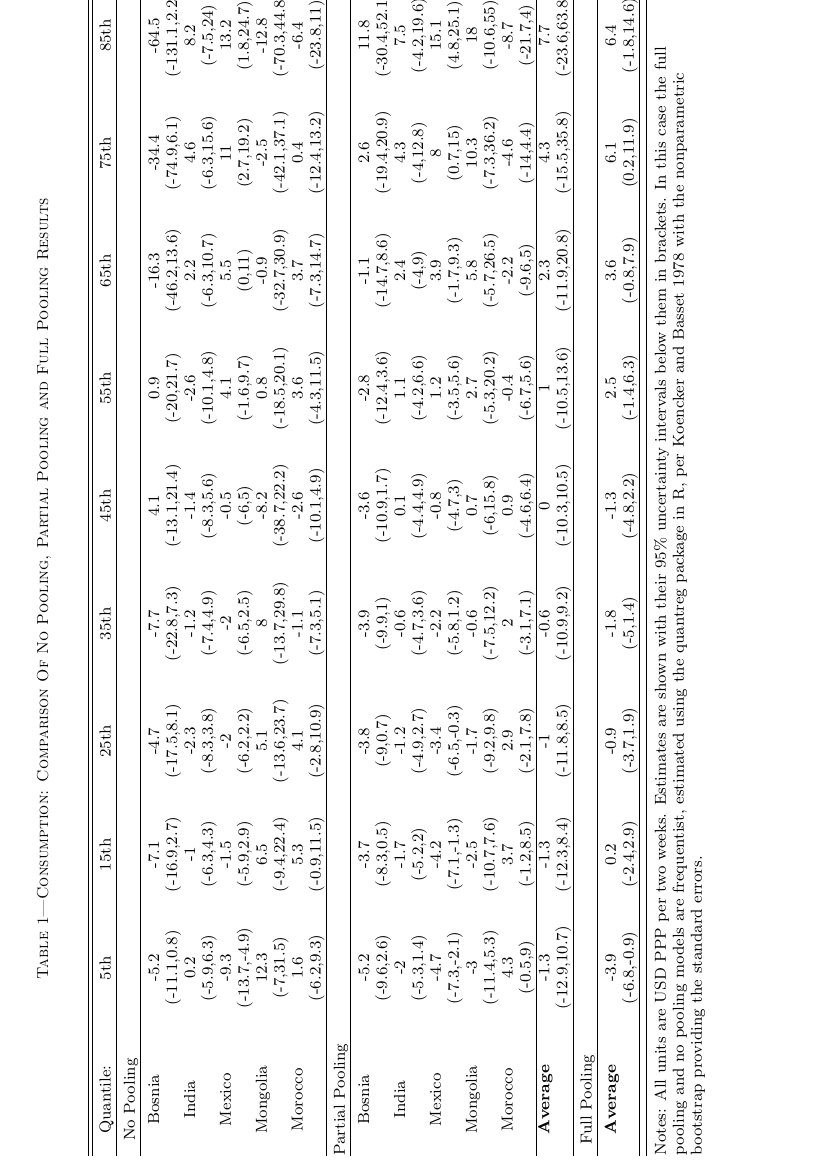
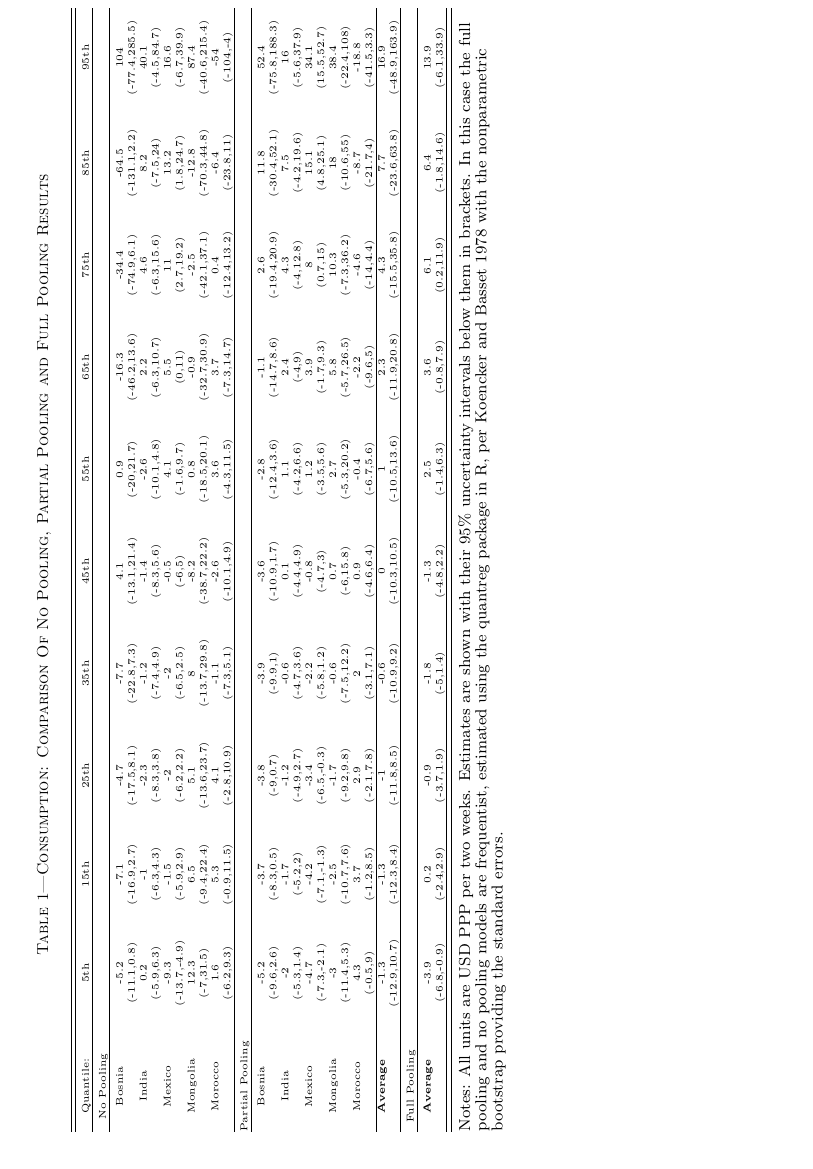
Before and after one commit to rmeager/aggregating-dist-TEs, a LaTeX document (output/AER-Article-Meager-attempt1.tex): part of page 21 of 30, cut so that both start at the same text. Compiled offline with pdfLaTeX.

Commit message:
fixing up graphics and formatting details

```diff
--- a/output/AER-Article-Meager-attempt1.tex
+++ b/output/AER-Article-Meager-attempt1.tex
@@ -297,7 +297,7 @@ The microcredit results demonstrate the value of using appropriate methodology f
 \begin{table}[!htbp] \centering
   \caption{Consumption: Comparison Of No Pooling, Partial Pooling and Full Pooling Results}
   \label{big consumption table}
-  \footnotesize
+  \tiny
 \begin{tabular}{@{\extracolsep{5pt}} ccccccccccc}
 \\[-1.8ex]\hline
 \hline \\[-1.8ex]
```
Also changed, not shown: output/AER-Article-Meager-attempt1.pdf, output/AER-Article-Meager-attempt1.tex (2 more changed lines), 5 other files.
